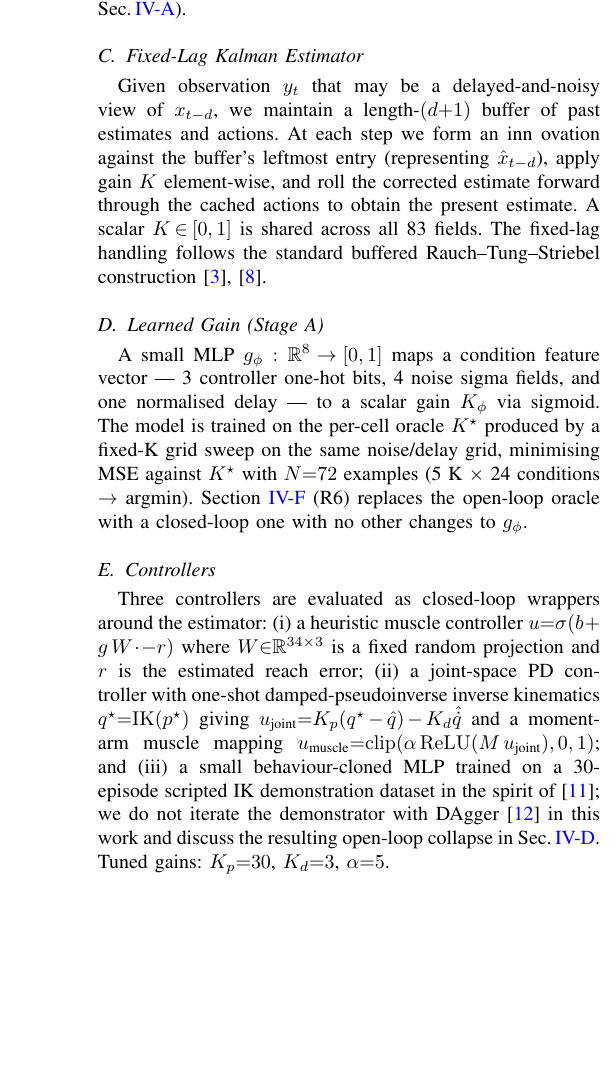
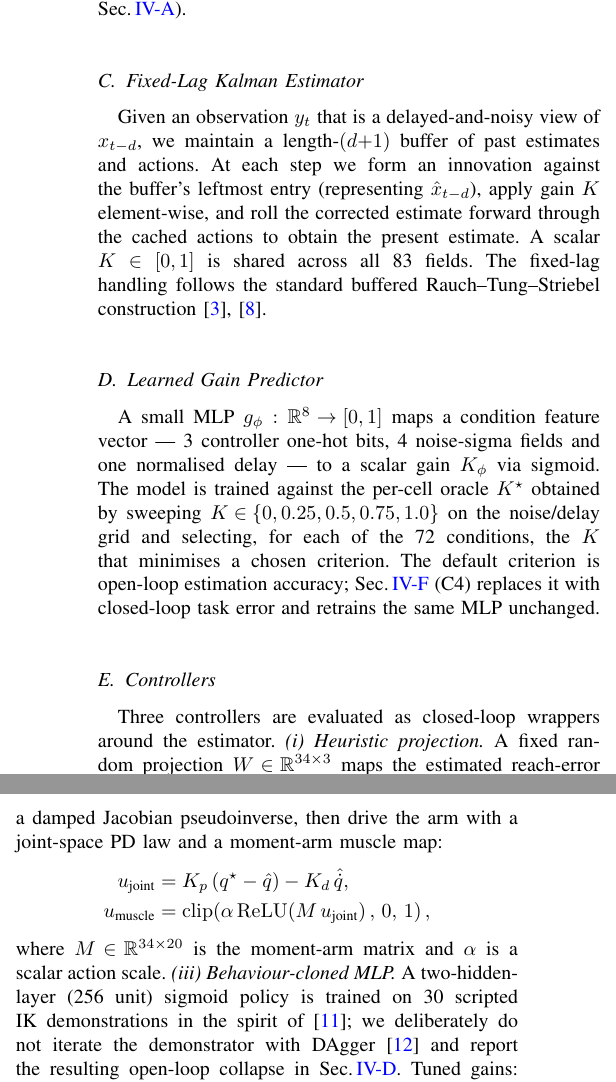
Before and after one commit to jkoba0512/myoarm-forward-state-estimation, a LaTeX paper (paper/main.tex): part of one column of page 3 of 8 before the commit and two parts of the columns of page 3 of 8 after it, the two joined at a grey line, cut so that both start at the same text, the shorter picture padded with empty space. Compiled offline with pdfLaTeX.

Commit message:
L: second-pass text polish (typos, jargon, Method clarity)
Targeted edits across Method and Results sections:

  - Fixed Method 2.3 typo "inn ovation" -> "innovation" and tightened
    the surrounding sentence ("Given an observation y_t that is...").
  - Method 2.2 (Forward model): "Phase 0 baseline" -> "single-step
    baseline"; "For Phase B" -> "The multi-step variant"; uses
    "one-step MSE" throughout for symmetry with multi-step.
  - Method 2.4 (Learned Gain): renamed subsection from "Learned Gain
    (Stage A)" to "Learned Gain Predictor"; reworded the oracle
    description so the per-cell argmin step is explicit; the
    closed-loop redefine pointer now says "(C4)" not "(R6)".
  - Method 2.5 (Controllers): replaced the inline math soup with a
    structured (i)/(ii)/(iii) layout, displayed the joint-PD/muscle
    equations as an align block, dropped the "u = sigma(b + g W . -r)"
    awkward inline operator.
  - Results 3.1 (forward-model improvement cycle): dropped "Phase 0
    baseline" jargon, made the 200x figure read cleanly.

Compile: 8 pages, no undefined refs/warnings; 13 \\bibitem entries
resolved.

Co-Authored-By: Claude Opus 4.7 (1M context) <noreply@anthropic.com>

```diff
--- a/paper/main.tex
+++ b/paper/main.tex
@@ -393,40 +394,28 @@ same expanded dataset (51\,k transitions across 106 episodes; see
 Sec.\,\ref{sec:results-3.1}).
 
 \subsection{Fixed-Lag Kalman Estimator}
-Given observation $y_t$ that may be a delayed-and-noisy view of
+Given an observation $y_t$ that is a delayed-and-noisy view of
 $x_{t-d}$, we maintain a length-$(d{+}1)$ buffer of past estimates and
-actions. At each step we form an inn ovation against the buffer's leftmost
-entry (representing $\hat x_{t-d}$), apply gain $K$ element-wise, and roll
-the corrected estimate forward through the cached actions to obtain the
-present estimate. A scalar $K\!\in\![0,1]$ is shared across all 83 fields.
+actions. At each step we form an innovation against the buffer's
+leftmost entry (representing $\hat x_{t-d}$), apply gain $K$
+element-wise, and roll the corrected estimate forward through the
+cached actions to obtain the present estimate. A scalar
+$K\!\in\![0,1]$ is shared across all 83 fields.
 The fixed-lag handling follows the standard buffered Rauch--Tung--Striebel
 construction \cite{rauch1965,anderson1979optimal}.
 
-\subsection{Learned Gain (Stage~A)}
+\subsection{Learned Gain Predictor}
 A small MLP $g_\phi:\mathbb{R}^{8}\!\to\![0,1]$ maps a condition feature
-vector --- 3 controller one-hot bits, 4 noise sigma fields, and one
-normalised delay --- to a scalar gain $K_\phi$ via sigmoid. The model is
-trained on the per-cell oracle $K^{\star}$ produced by a fixed-K grid
-sweep on the same noise/delay grid, minimising MSE against $K^{\star}$ with
-$N{=}72$ examples (5 K $\times$ 24 conditions $\to$ argmin).
-Section~\ref{sec:results-3.6} (R6) replaces the open-loop oracle with a
-closed-loop one with no other changes to $g_\phi$.
+vector --- 3 controller one-hot bits, 4 noise-sigma fields and one
+normalised delay --- to a scalar gain $K_\phi$ via sigmoid. The model
+is trained against the per-cell oracle $K^{\star}$ obtained by sweeping
+$K\!\in\!\{0,0.25,0.5,0.75,1.0\}$ on the noise/delay grid and selecting,
+for each of the 72 conditions, the $K$ that minimises a chosen
+criterion. The default criterion is open-loop estimation accuracy;
+Sec.\,\ref{sec:results-3.6} (C4) replaces it with closed-loop task
+error and retrains the same MLP unchanged.
 
 \subsection{Controllers}
 Three controllers are evaluated as closed-loop wrappers around the
-estimator: (i)~a heuristic muscle controller
-$u {=} \sigma(b + g\,W\!\cdot\!{-}r)$ where $W{\in}\mathbb{R}^{34\times 3}$
-is a fixed random projection and $r$ is the estimated reach error; (ii)~a
-joint-space PD controller with one-shot damped-pseudoinverse inverse
-kinematics
-$q^{\star} {=} \mathrm{IK}(p^{\star})$ giving $u_{\text{joint}}{=}
-K_p(q^{\star}\!-\!\hat q)\!-\!K_d\hat{\dot q}$ and a moment-arm muscle
-mapping
-$u_{\text{muscle}} {=} \mathrm{clip}(\alpha\,\mathrm{ReLU}
-(M\,u_{\text{joint}}), 0, 1)$;
-and (iii)~a small behaviour-cloned MLP trained on a 30-episode scripted
-IK demonstration dataset in the spirit of~\cite{pomerleau1988alvinn};
-we do not iterate the demonstrator with DAgger~\cite{ross2011dagger} in
-this work and discuss the resulting open-loop collapse in
-Sec.\,\ref{sec:results-3.4}. Tuned gains:
-$K_p{=}30$, $K_d{=}3$, $\alpha{=}5$.
+estimator. \emph{(i)~Heuristic projection.} A fixed random projection
+$W\!\in\!\mathbb{R}^{34\times 3}$ maps the estimated reach-error
@@ -433,3 +426,19 @@ $K_p{=}30$, $K_d{=}3$, $\alpha{=}5$.
+$p^{\star}$ we solve $q^{\star} = \mathrm{IK}(p^{\star})$ once via a
+damped Jacobian pseudoinverse, then drive the arm with a joint-space
+PD law and a moment-arm muscle map:
+\begin{align*}
+u_{\text{joint}}  &= K_p\,(q^{\star} - \hat q) - K_d\,\hat{\dot q}, \\
+u_{\text{muscle}} &= \mathrm{clip}\!\left(\alpha\,\mathrm{ReLU}\!\left
+                     (M\,u_{\text{joint}}\right),\,0,\,1\right),
+\end{align*}
+where $M\!\in\!\mathbb{R}^{34\times 20}$ is the moment-arm matrix and
+$\alpha$ is a scalar action scale.
+\emph{(iii)~Behaviour-cloned MLP.} A two-hidden-layer (256 unit)
+sigmoid policy is trained on 30 scripted IK demonstrations in the
+spirit of~\cite{pomerleau1988alvinn}; we deliberately do not iterate
+the demonstrator with DAgger~\cite{ross2011dagger} and report the
+resulting open-loop collapse in Sec.\,\ref{sec:results-3.4}.
+Tuned gains: $K_p = 30$, $K_d = 3$, $\alpha = 5$.
 
 \subsection{Evaluation Pipeline}
 \emph{Open-loop} evaluation replays a recorded episode and applies
@@ -450,5 +459,4 @@ for closed-loop) is reused across phases.
 \subsection{Forward-model improvement cycle}
 \label{sec:results-3.1}
 
-A Phase-0 baseline trained on $\sim 3.6$\,k transitions from 6 episodes
-produced a forward model with low single-step error but unbounded
+An initial forward model trained on the original $\sim 3.6$\,k
```
Also changed, not shown: paper/main.pdf, paper/main.tex (23 more changed lines).
